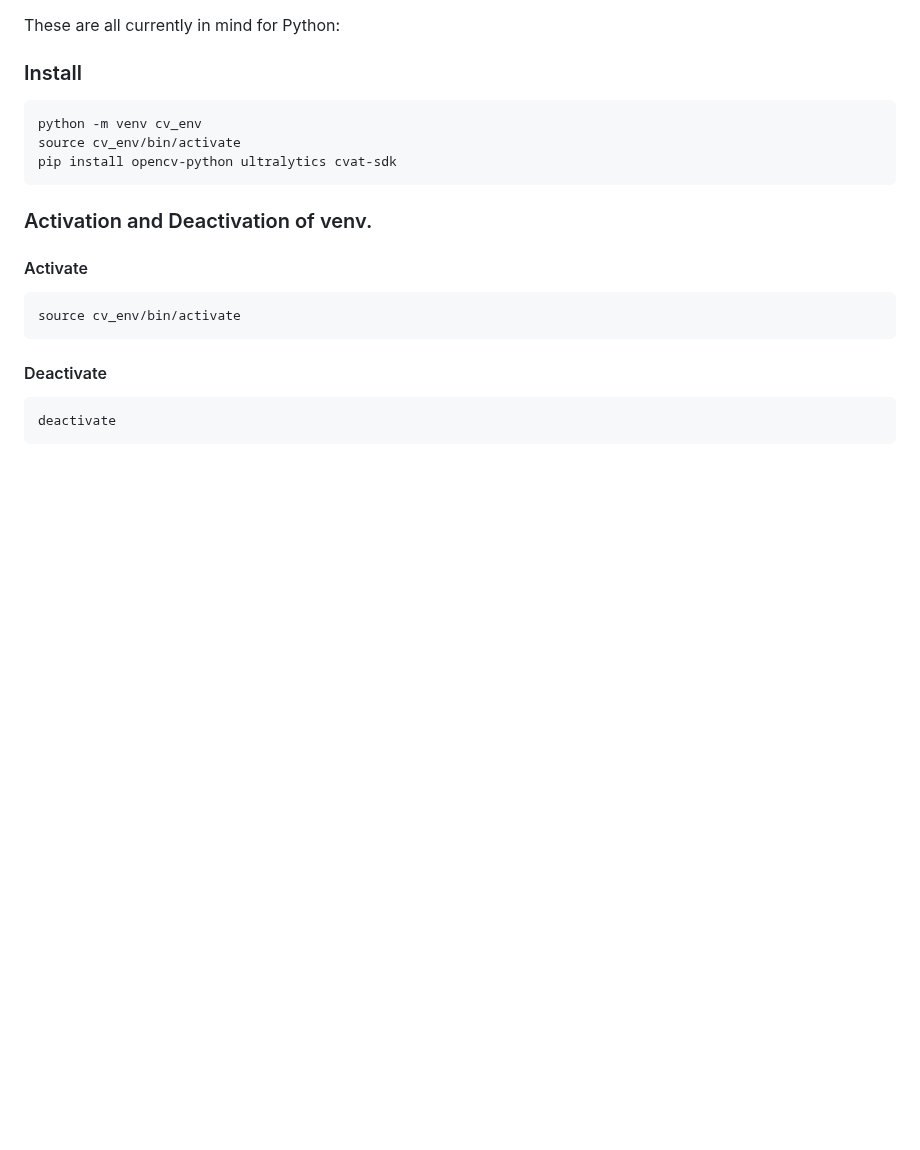
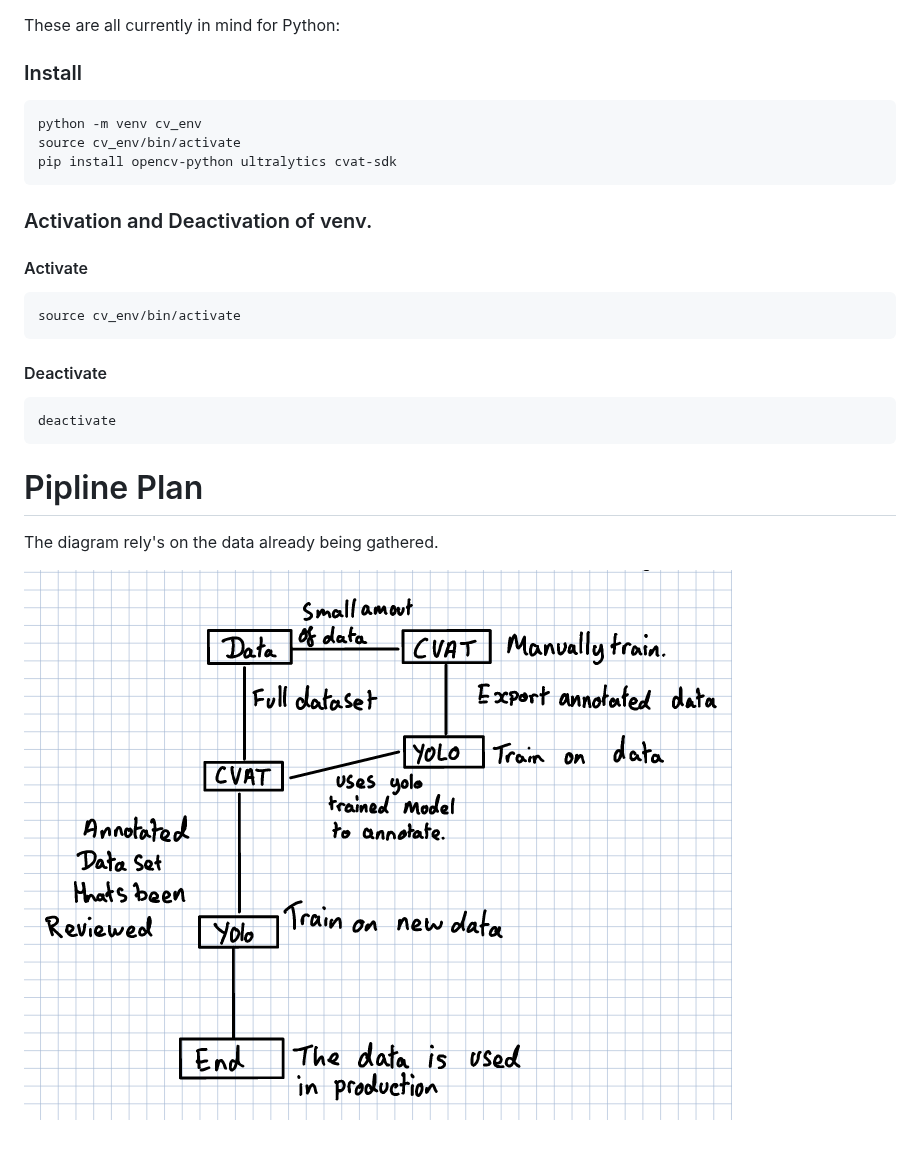
Before and after one commit to Phoenix-UAV/General-Drone-Repo, a Markdown page: CV.md, the part around the change. GitHub-like rendering; pictures changed too: CV_Pipeline_Diagram.png (added); blank space fills up the shorter version.

Commit message:
Added Diagram

````diff
--- a/CV.md
+++ b/CV.md
@@ -84,3 +84,9 @@ source cv_env/bin/activate
 ``` Bash
 deactivate
 ```
+
+# Pipline Plan
+
+The diagram rely's on the data already being gathered.
+
+![Pipeline](CV_Pipeline_Diagram.png)
````
